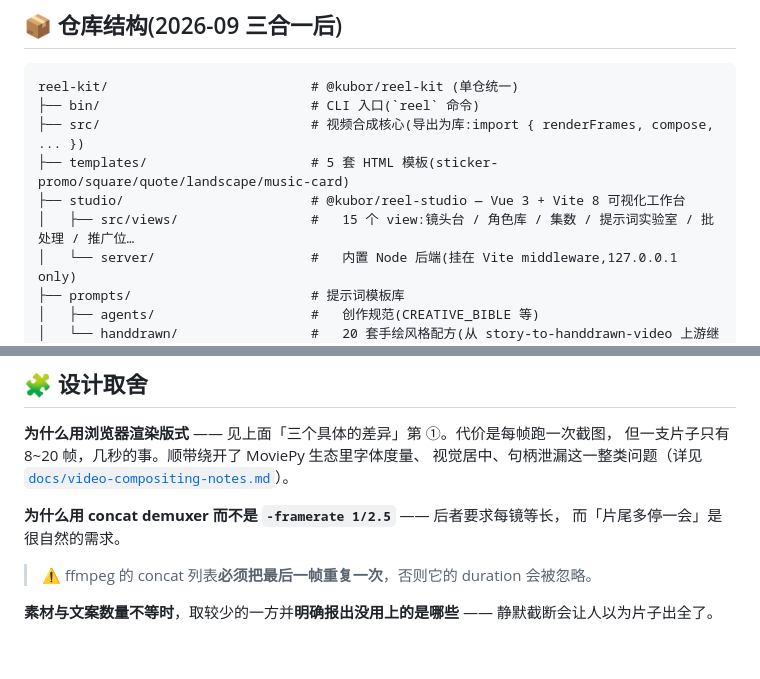
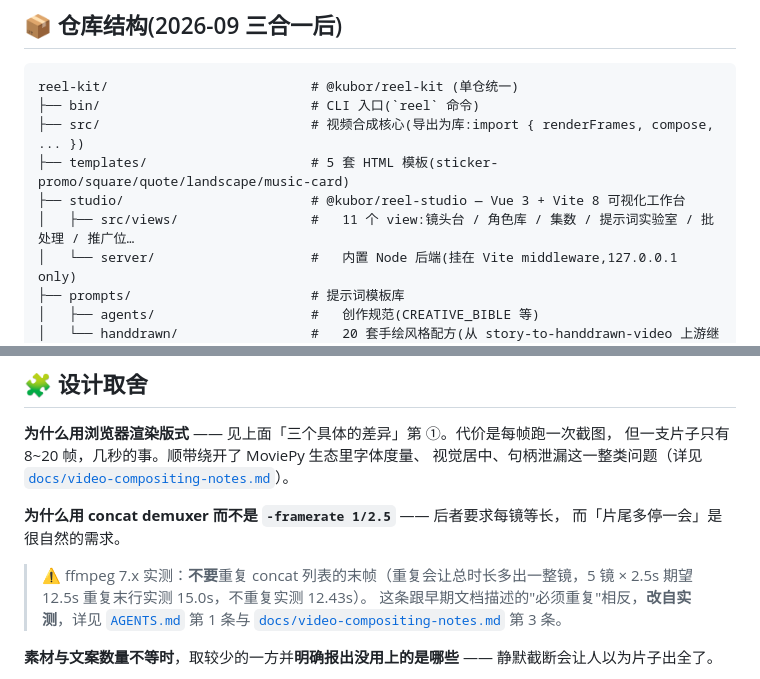
Before and after one commit to webkubor/reel-kit, a Markdown page: README.md, 2 parts joined by grey strips. GitHub-like rendering; blank space fills up the shorter version.

Commit message:
docs: 同步 AGENTS 验证脚本名 + README 末帧警告与 studio 视图数
- AGENTS.md: pnpm demo → pnpm test(测试套件已迁到 'test' script,2026-09 之后新装的人跑这条)
- README.md: studio views 15 → 11(合并后去重清理过);增加末帧不重复说明(实测 ffmpeg 7.x,
  与早期文档相反,改自实测)并指向 AGENTS.md 第 1 条与 docs/video-compositing-notes.md 第 3 条

```diff
--- a/README.md
+++ b/README.md
@@ -157,7 +157,7 @@ reel-kit/                          # @kubor/reel-kit (单仓统一)
 ├── src/                           # 视频合成核心(导出为库:import { renderFrames, compose, ... })
 ├── templates/                     # 5 套 HTML 模板(sticker-promo/square/quote/landscape/music-card)
 ├── studio/                        # @kubor/reel-studio — Vue 3 + Vite 8 可视化工作台
-│   ├── src/views/                 #   15 个 view:镜头台 / 角色库 / 集数 / 提示词实验室 / 批处理 / 推广位…
+│   ├── src/views/                 #   11 个 view:镜头台 / 角色库 / 集数 / 提示词实验室 / 批处理 / 推广位…
 │   └── server/                    #   内置 Node 后端(挂在 Vite middleware,127.0.0.1 only)
 ├── prompts/                       # 提示词模板库
 │   ├── agents/                    #   创作规范(CREATIVE_BIBLE 等)
@@ -307,7 +307,8 @@ reel make ... --bgm 轻快         # 按别名取，首次自动下载并缓存
 **为什么用 concat demuxer 而不是 `-framerate 1/2.5`** —— 后者要求每镜等长，
 而「片尾多停一会」是很自然的需求。
 
-> ⚠️ ffmpeg 的 concat 列表**必须把最后一帧重复一次**，否则它的 duration 会被忽略。
+> ⚠️ ffmpeg 7.x 实测：**不要**重复 concat 列表的末帧（重复会让总时长多出一整镜，5 镜 × 2.5s 期望 12.5s 重复末行实测 15.0s，不重复实测 12.43s）。
+> 这条跟早期文档描述的"必须重复"相反，**改自实测**，详见 [`AGENTS.md`](AGENTS.md) 第 1 条与 [`docs/video-compositing-notes.md`](docs/video-compositing-notes.md) 第 3 条。
 
 **素材与文案数量不等时**，取较少的一方并**明确报出没用上的是哪些** ——
 静默截断会让人以为片子出全了。
```
Also changed, not shown: AGENTS.md (+1 -1 lines).
